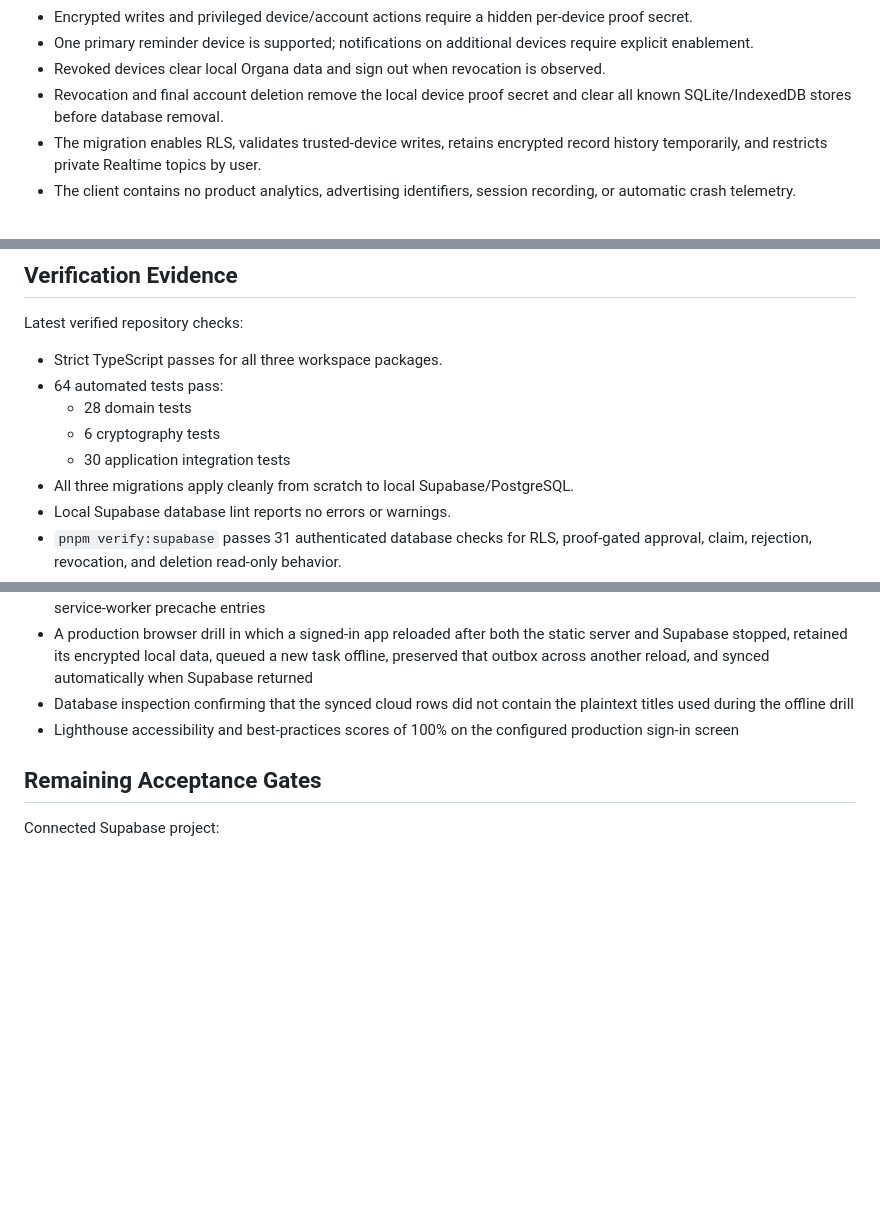
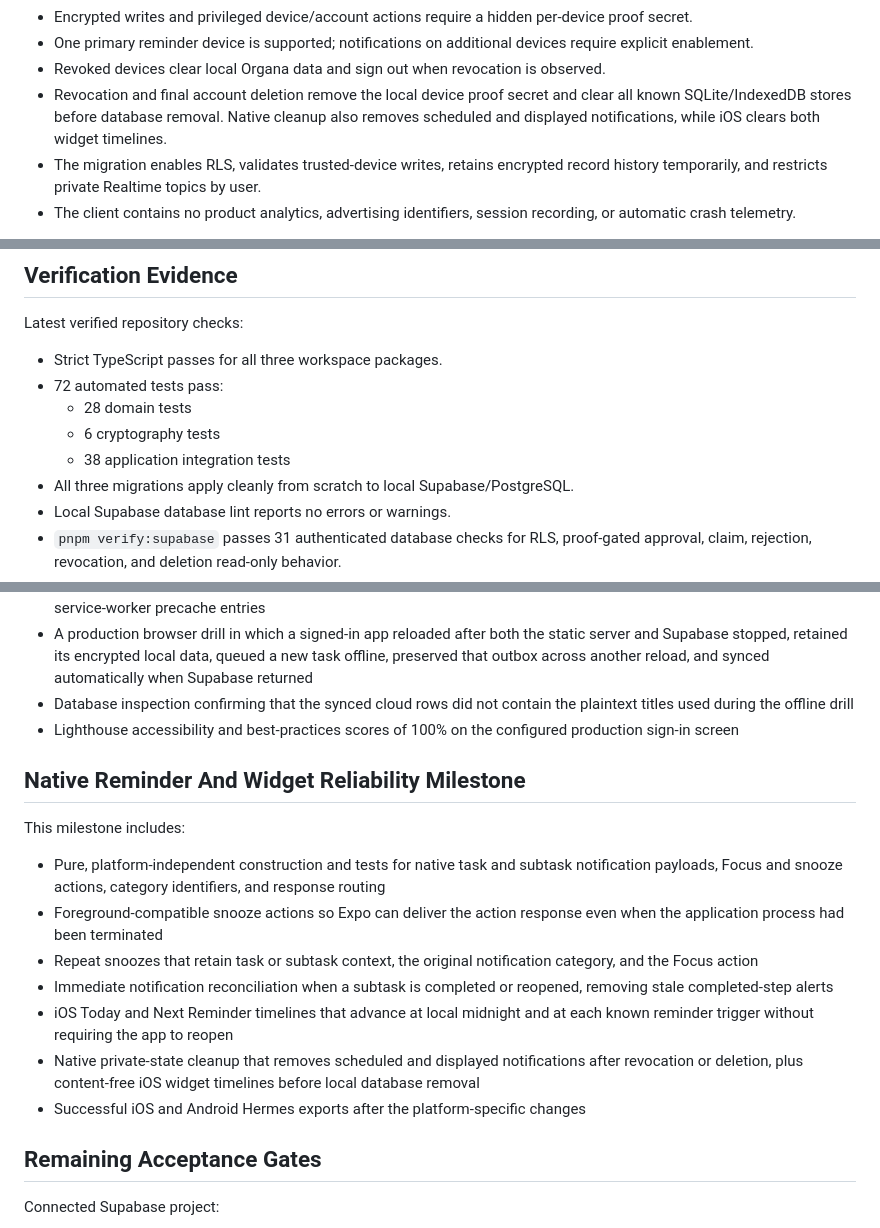
Before and after one commit to t-MURO/organa, a Markdown page: docs/IMPLEMENTATION_SUMMARY.md, 3 parts joined by grey strips. Drawn GitHub-style; blank space fills up the shorter version.

Commit message:
docs: record native reminder verification

```diff
--- a/docs/IMPLEMENTATION_SUMMARY.md
+++ b/docs/IMPLEMENTATION_SUMMARY.md
@@ -84,7 +87,9 @@ Implemented user-facing areas:
 - Revoked devices clear local Organa data and sign out when revocation is
   observed.
 - Revocation and final account deletion remove the local device proof secret
-  and clear all known SQLite/IndexedDB stores before database removal.
+  and clear all known SQLite/IndexedDB stores before database removal. Native
+  cleanup also removes scheduled and displayed notifications, while iOS clears
+  both widget timelines.
 - The migration enables RLS, validates trusted-device writes, retains encrypted
   record history temporarily, and restricts private Realtime topics by user.
 - The client contains no product analytics, advertising identifiers, session
@@ -119,10 +124,10 @@ Known security work that remains mandatory before production:
 Latest verified repository checks:
 
 - Strict TypeScript passes for all three workspace packages.
-- 64 automated tests pass:
+- 72 automated tests pass:
   - 28 domain tests
   - 6 cryptography tests
-  - 30 application integration tests
+  - 38 application integration tests
 - All three migrations apply cleanly from scratch to local
   Supabase/PostgreSQL.
 - Local Supabase database lint reports no errors or warnings.
@@ -261,6 +267,26 @@ This milestone includes:
 - Lighthouse accessibility and best-practices scores of 100% on the configured
   production sign-in screen
 
+## Native Reminder And Widget Reliability Milestone
+
+This milestone includes:
+
+- Pure, platform-independent construction and tests for native task and subtask
+  notification payloads, Focus and snooze actions, category identifiers, and
+  response routing
+- Foreground-compatible snooze actions so Expo can deliver the action response
+  even when the application process had been terminated
+- Repeat snoozes that retain task or subtask context, the original notification
+  category, and the Focus action
+- Immediate notification reconciliation when a subtask is completed or
+  reopened, removing stale completed-step alerts
+- iOS Today and Next Reminder timelines that advance at local midnight and at
+  each known reminder trigger without requiring the app to reopen
+- Native private-state cleanup that removes scheduled and displayed
+  notifications after revocation or deletion, plus content-free iOS widget
+  timelines before local database removal
+- Successful iOS and Android Hermes exports after the platform-specific changes
+
 ## Remaining Acceptance Gates
 
 Connected Supabase project:
```
Also changed, not shown: other parts of docs/IMPLEMENTATION_SUMMARY.md (+6 -2 lines), docs/ACCEPTANCE.md (+13 -3 lines).
